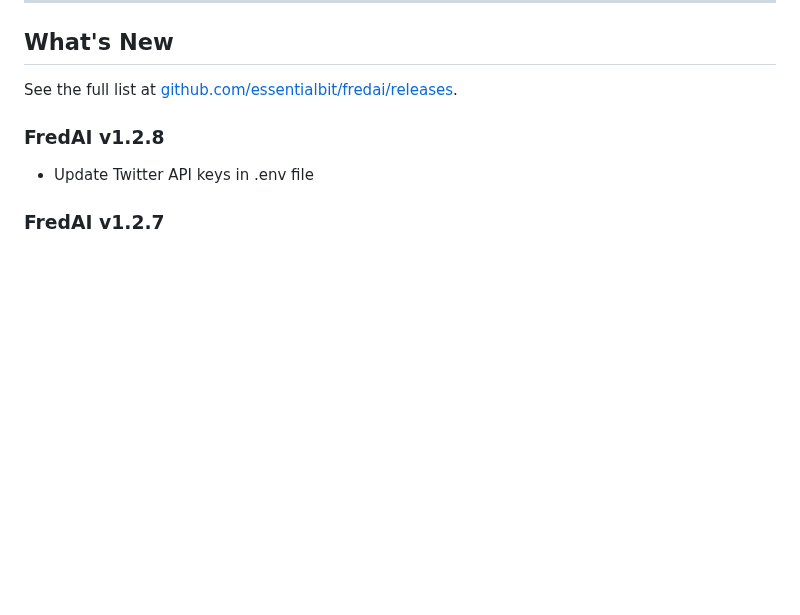
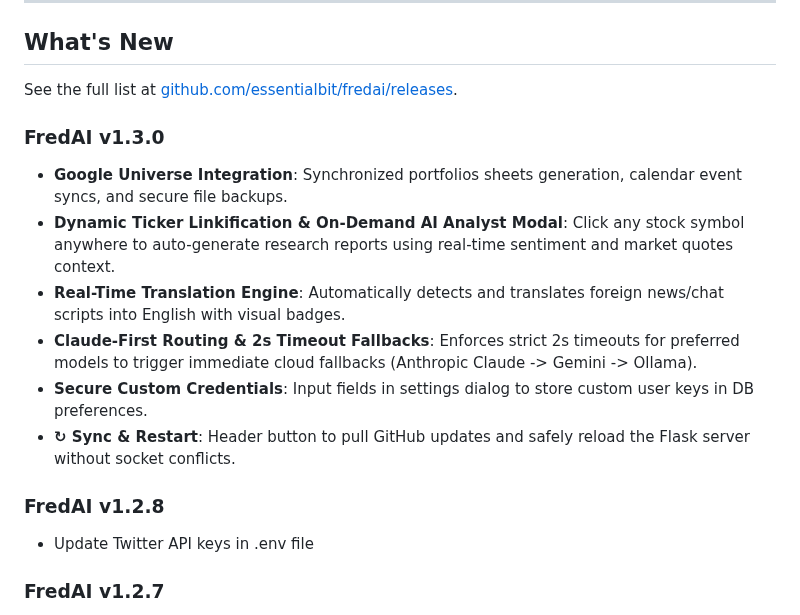
Before and after one commit to essentialbit/fredai, a Markdown page: README.md, the part around the change. GitHub-like rendering; blank space fills up the shorter version.

Commit message:
docs: add FredAI v1.3.0 features changelog entry to README.md

```diff
--- a/README.md
+++ b/README.md
@@ -23,6 +23,14 @@
 ## What's New
 
 See the full list at [github.com/essentialbit/fredai/releases](https://github.com/essentialbit/fredai/releases).
+
+### FredAI v1.3.0
+- **Google Universe Integration**: Synchronized portfolios sheets generation, calendar event syncs, and secure file backups.
+- **Dynamic Ticker Linkification & On-Demand AI Analyst Modal**: Click any stock symbol anywhere to auto-generate research reports using real-time sentiment and market quotes context.
+- **Real-Time Translation Engine**: Automatically detects and translates foreign news/chat scripts into English with visual badges.
+- **Claude-First Routing & 2s Timeout Fallbacks**: Enforces strict 2s timeouts for preferred models to trigger immediate cloud fallbacks (Anthropic Claude -> Gemini -> Ollama).
+- **Secure Custom Credentials**: Input fields in settings dialog to store custom user keys in DB preferences.
+- **↻ Sync & Restart**: Header button to pull GitHub updates and safely reload the Flask server without socket conflicts.
 
 ### FredAI v1.2.8
 - Update Twitter API keys in .env file
```
